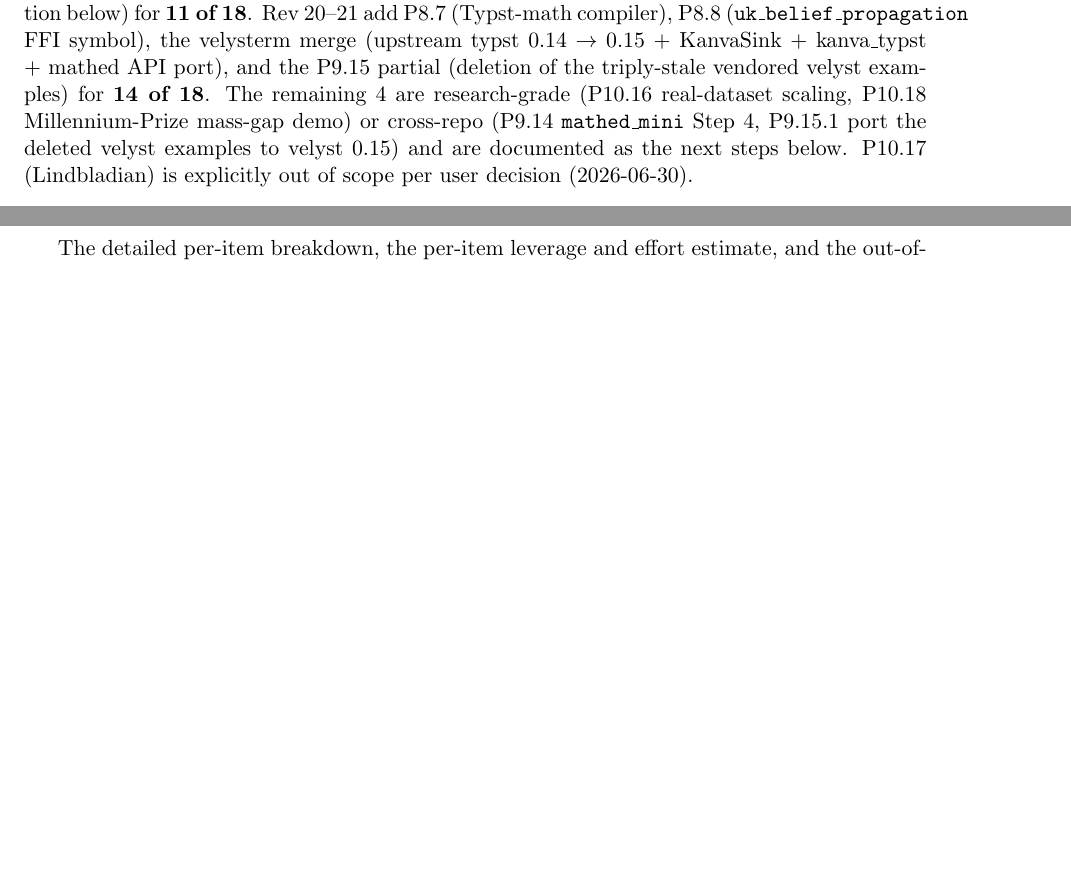
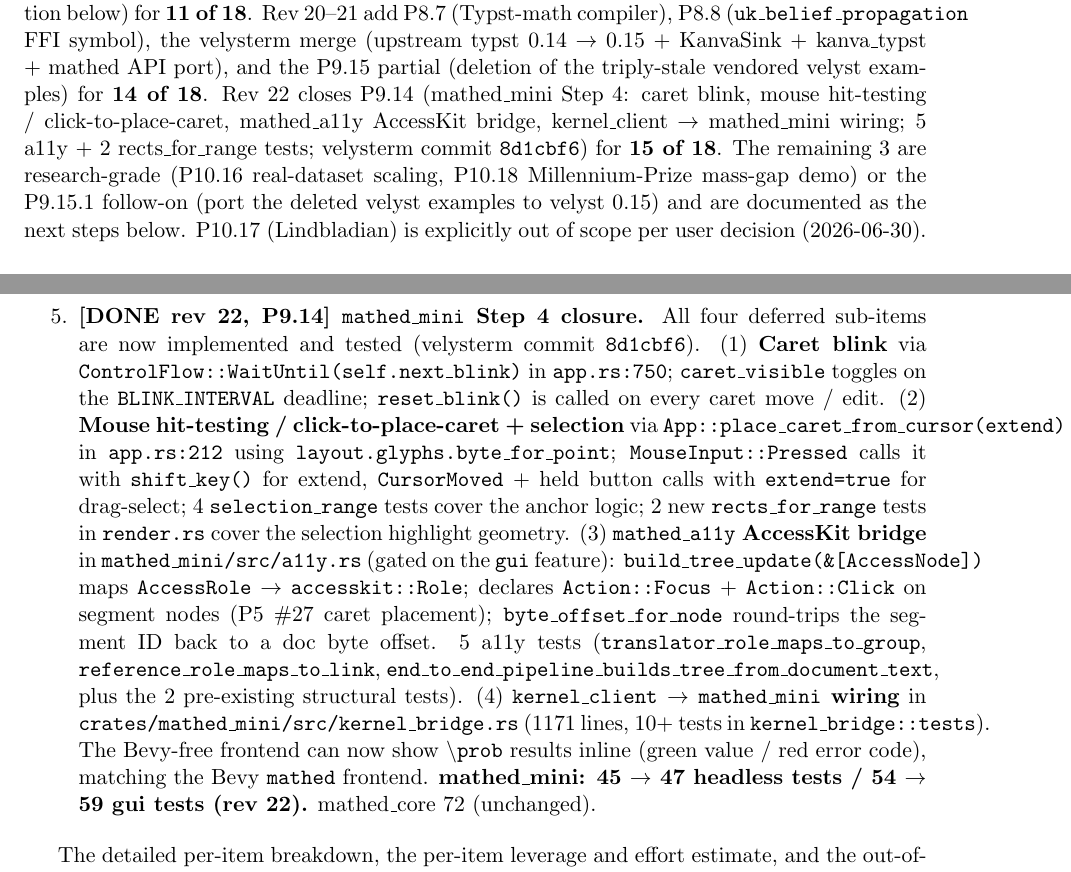
Before and after one commit to leonardopedro/unfer, a LaTeX paper (QMF.tex): two parts of pages 23 and 27 of 28, joined at a grey line, cut so that both start at the same text, the shorter picture padded with empty space. Compiled offline with pdfLaTeX.

Commit message:
docs(qmf): rev 22 'P9.14 mathed_mini Step 4 closure' QMF.tex update
Mirror the IMPLEMENTATION_PLAN.md rev 22 status change in
QMF.tex (the math paper / project document):

**§8 'Current state' lead (line 1555):** Add a 'Rev 22 closes
P9.14 (mathed\_mini Step 4: ...)' line that records the four
sub-items + the +5 + 2 = +7 new test count for mathed\_mini
(45 -> 47 headless / 54 -> 59 gui). Header count updated from
'14 of 18' to '15 of 18' for P7--P10 items done. The
'remaining 4' is now 'remaining 3': P9.15.1, P10.16, P10.18.
P10.17 (Lindbladian) remains explicitly out of scope per
user decision (2026-06-30).

**'Next steps to improve (post-rev 21)' subsection:** renamed
to '(post-rev 22)'. The lead text 'The remaining P7--P10
items (4 of 18)' is updated to '3 of 18'. The P9.14 item
is removed from the active list (it was the headline item
in the rev 21 plan; the closure is recorded in the
'DONE in rev 22' historical record subsection below). The
P9.15.1 / P10.16 / P10.18 items are retained unchanged.

**'Items DONE in rev 20--21' subsection (line 1836):** add a
new 'DONE rev 22, P9.14' item that documents each of the
four sub-items with file:line references and the mathed\_mini
test count delta. The 5 a11y tests are enumerated
(`translator\_role\_maps\_to\_group`,
`reference\_role\_maps\_to\_link`,
`end\_to\_end\_pipeline\_builds\_tree\_from\_document\_text`, plus
the 2 pre-existing structural tests), and the 2
`rects\_for\_range` tests in `render.rs`. The kernel\_bridge
description is preserved (1171 lines, 10+ tests).

No code changes; unfer `cargo test --workspace` still 223
green; the new tests live in the velysterm repo (commit
`8d1cbf6`).

```diff
--- a/QMF.tex
+++ b/QMF.tex
@@ -1552,19 +1552,24 @@ the workflow but only runs on a self-hosted runner with the
 
 Rev 18 ships \textbf{10 of the 18} P7--P10 items from the
 \texttt{docs/IMPLEMENTATION\_PLAN.md} \S"Next steps to improve",
- and rev 19 adds P8.9 (the Karcher-mean posterior estimate; see the
+  and rev 19 adds P8.9 (the Karcher-mean posterior estimate; see the
 rev-19 subsection below) for \textbf{11 of 18}.
 Rev 20--21 add P8.7 (Typst-math compiler), P8.8
 (\texttt{uk\_belief\_propagation} FFI symbol), the velysterm
 merge (upstream typst 0.14 $\to$ 0.15 + KanvaSink + kanva\_typst
 + mathed API port), and the P9.15 partial (deletion of the
 triply-stale vendored velyst examples) for \textbf{14 of 18}.
-The remaining 4 are research-grade (P10.16 real-dataset
-scaling, P10.18 Millennium-Prize mass-gap demo) or cross-repo
-(P9.14 \texttt{mathed\_mini} Step 4, P9.15.1 port the deleted
-velyst examples to velyst 0.15) and are documented as the
-next steps below. P10.17 (Lindbladian) is explicitly
-out of scope per user decision (2026-06-30).
+Rev 22 closes P9.14 (mathed\_mini Step 4: caret blink,
+mouse hit-testing / click-to-place-caret, mathed\_a11y
+AccessKit bridge, kernel\_client $\to$ mathed\_mini wiring;
+5 a11y + 2 rects\_for\_range tests; velysterm commit
+\texttt{8d1cbf6}) for \textbf{15 of 18}.
+The remaining 3 are research-grade (P10.16 real-dataset
+scaling, P10.18 Millennium-Prize mass-gap demo) or the
+P9.15.1 follow-on (port the deleted velyst examples to
+velyst 0.15) and are documented as the next steps below.
+P10.17 (Lindbladian) is explicitly out of scope per user
+decision (2026-06-30).
 
 \paragraph{P7 productionization (all 6 items done).}
 
@@ -1881,6 +1873,40 @@ steps:
   velyst 0.15) are deleted; the \texttt{upstream-stale-examples}
   feature gate in \texttt{crates/velyst/Cargo.toml} is removed.
   The follow-on port is tracked as P9.15.1 above.
+
+\item \textbf{[DONE rev 22, P9.14] \texttt{mathed\_mini} Step 4
+  closure.} All four deferred sub-items are now implemented and
+  tested (velysterm commit \texttt{8d1cbf6}). (1) \textbf{Caret blink}
+  via \texttt{ControlFlow::WaitUntil(self.next\_blink)} in
+  \texttt{app.rs:750}; \texttt{caret\_visible} toggles on the
+  \texttt{BLINK\_INTERVAL} deadline; \texttt{reset\_blink()} is called
+  on every caret move / edit. (2) \textbf{Mouse hit-testing /
+  click-to-place-caret + selection} via
+  \texttt{App::place\_caret\_from\_cursor(extend)} in \texttt{app.rs:212}
+  using \texttt{layout.glyphs.byte\_for\_point};
+  \texttt{MouseInput::Pressed} calls it with \texttt{shift\_key()} for
+  extend, \texttt{CursorMoved} + held button calls with
+  \texttt{extend=true} for drag-select; 4 \texttt{selection\_range} tests
+  cover the anchor logic; 2 new \texttt{rects\_for\_range} tests in
+  \texttt{render.rs} cover the selection highlight geometry.
+  (3) \textbf{\texttt{mathed\_a11y} AccessKit bridge} in
+  \texttt{mathed\_mini/src/a11y.rs} (gated on the \texttt{gui} feature):
+  \texttt{build\_tree\_update(\&[AccessNode])} maps
+  \texttt{AccessRole} $\to$ \texttt{accesskit::Role}; declares
+  \texttt{Action::Focus} + \texttt{Action::Click} on segment nodes
+  (P5 \#27 caret placement); \texttt{byte\_offset\_for\_node} round-trips
+  the segment ID back to a doc byte offset. 5 a11y tests
+  (\texttt{translator\_role\_maps\_to\_group},
+  \texttt{reference\_role\_maps\_to\_link},
+  \texttt{end\_to\_end\_pipeline\_builds\_tree\_from\_document\_text},
+  plus the 2 pre-existing structural tests). (4) \textbf{\texttt{kernel\_client}
+  $\to$ \texttt{mathed\_mini} wiring} in
+  \texttt{crates/mathed\_mini/src/kernel\_bridge.rs} (1171 lines,
+  10+ tests in \texttt{kernel\_bridge::tests}). The Bevy-free frontend
+  can now show \texttt{\textbackslash prob} results inline (green value
+  / red error code), matching the Bevy \texttt{mathed} frontend.
+  \textbf{mathed\_mini: 45 $\to$ 47 headless tests / 54 $\to$ 59 gui
+  tests (rev 22).} mathed\_core 72 (unchanged).
 \end{enumerate}
 
 The detailed per-item breakdown, the per-item leverage and
```
Also changed, not shown: QMF.tex (19 more changed lines).
